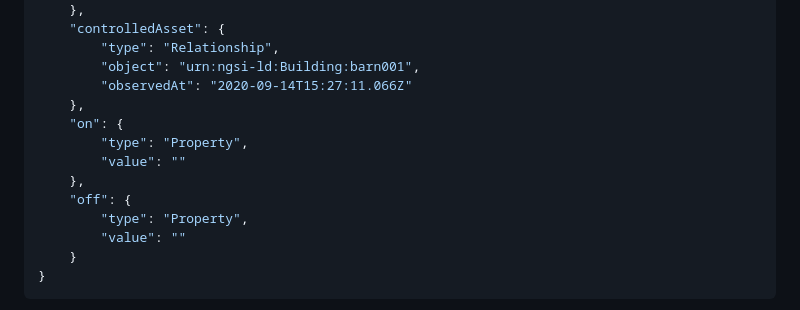
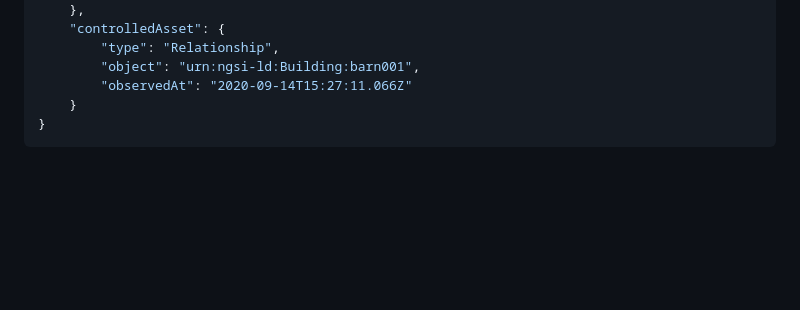
Before and after one commit to FIWARE/tutorials.IoT-Agent-JSON, a Markdown page: README.ja.md, the part around the change. GitHub-like rendering; blank space fills up the shorter version.

Commit message:
Remove on/off

````diff
--- a/README.ja.md
+++ b/README.ja.md
@@ -891,14 +891,6 @@ curl -L -X GET 'http://localhost:1026/ngsi-ld/v1/entities/urn:ngsi-ld:Device:wat
         "type": "Relationship",
         "object": "urn:ngsi-ld:Building:barn001",
         "observedAt": "2020-09-14T15:27:11.066Z"
-    },
-    "on": {
-        "type": "Property",
-        "value": ""
-    },
-    "off": {
-        "type": "Property",
-        "value": ""
     }
 }
 ```
````
Also changed, not shown: 1 other file.
